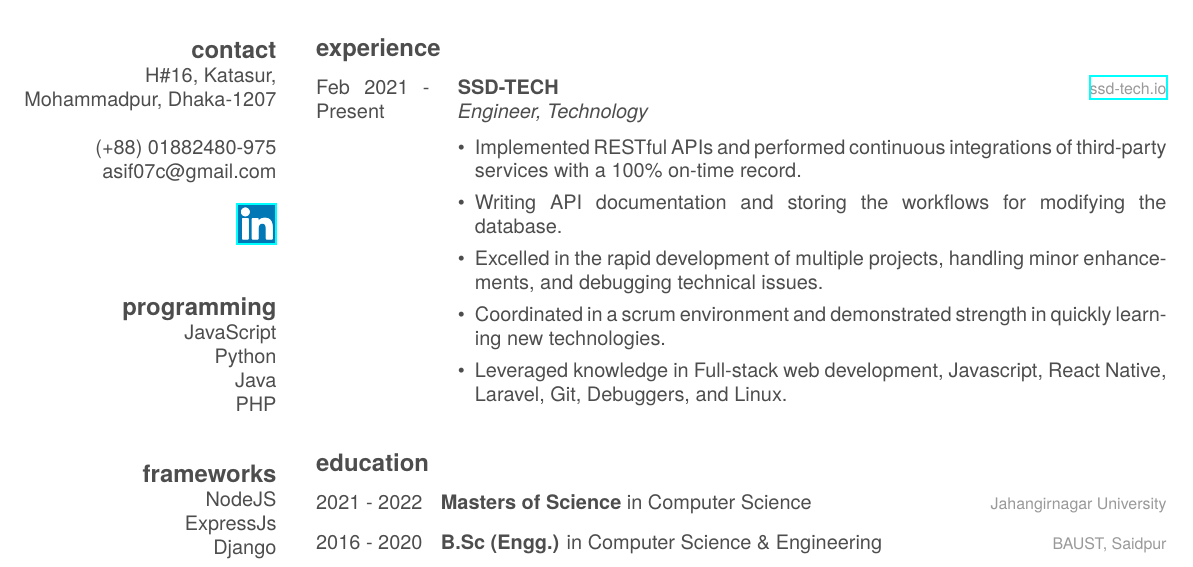
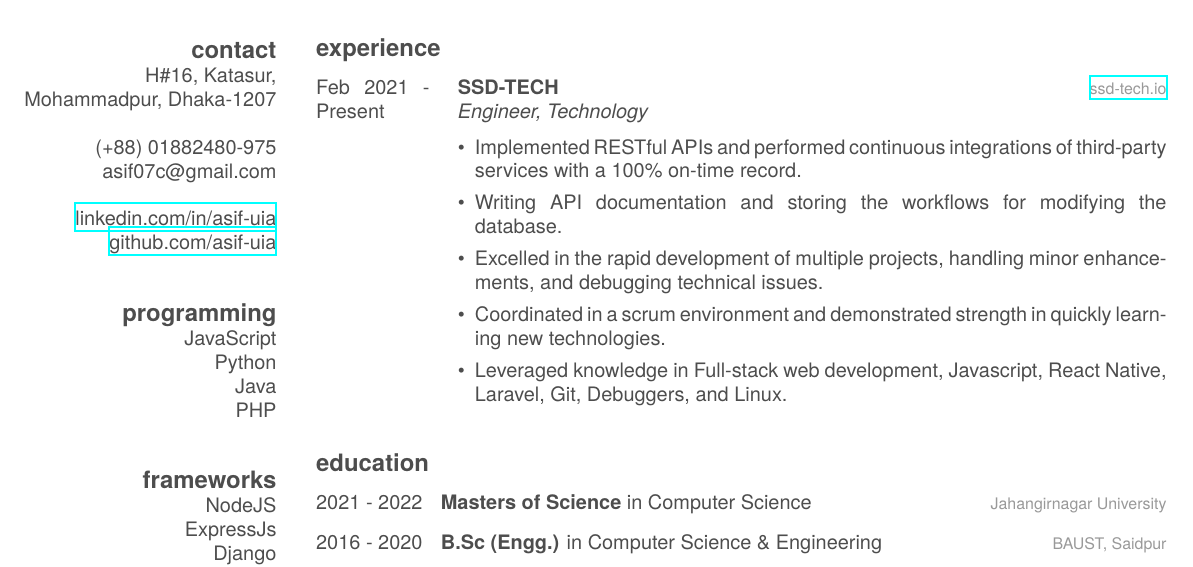
Before and after one commit to asif-uia/my_resume, a LaTeX CV (cv.tex): part of the page, cut so that both start at the same text. Compiled offline with XeLaTeX.

Commit message:
href itemized with text

```diff
--- a/cv.tex
+++ b/cv.tex
@@ -17,7 +17,9 @@
 	(+88) 01882480-975
 	asif07c@gmail.com
 	~
-	\href{https://linkedin.com/in/aasifislam}{\LinkBox{\includegraphics[scale=0.065]{assets/linkedin.png}}}
+	% \href{https://linkedin.com/in/aasifislam}{\LinkBox{\includegraphics[scale=0.065]{assets/linkedin.png}}}
+	\href{https://linkedin.com/in/asif-uia}{linkedin.com/in/asif-uia}
+	\href{https://github.com/asif-uia}{github.com/asif-uia}
 	~
 	\section{programming}
 	%  {\color{red} $\varheartsuit$} Python
```
